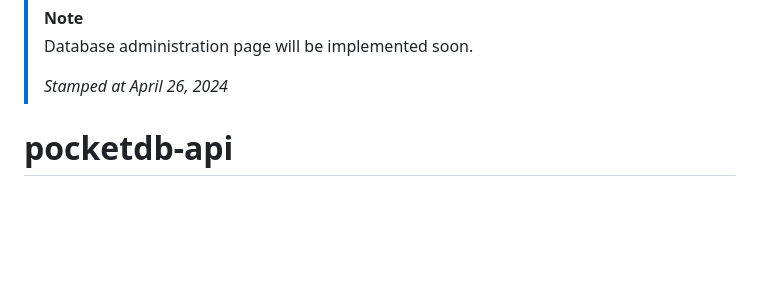
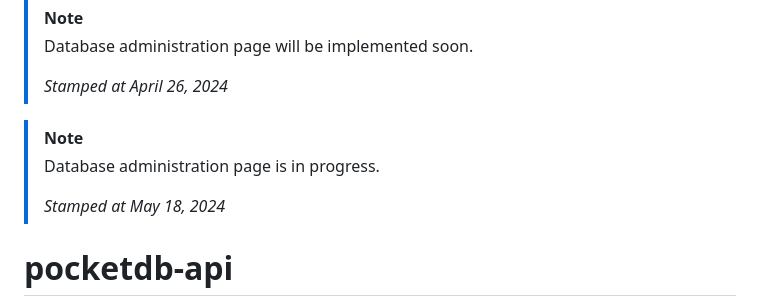
Before and after one commit to crxdelv/pocketdb-api, a Markdown page: README.md, the part around the change. Drawn GitHub-style; blank space fills up the shorter version.

```diff
--- a/README.md
+++ b/README.md
@@ -2,6 +2,11 @@
 > Database administration page will be implemented soon.
 >
 > *Stamped at April 26, 2024*
+
+> [!NOTE]
+> Database administration page is in progress.
+>
+> *Stamped at May 18, 2024*
 
 # pocketdb-api
 
```
